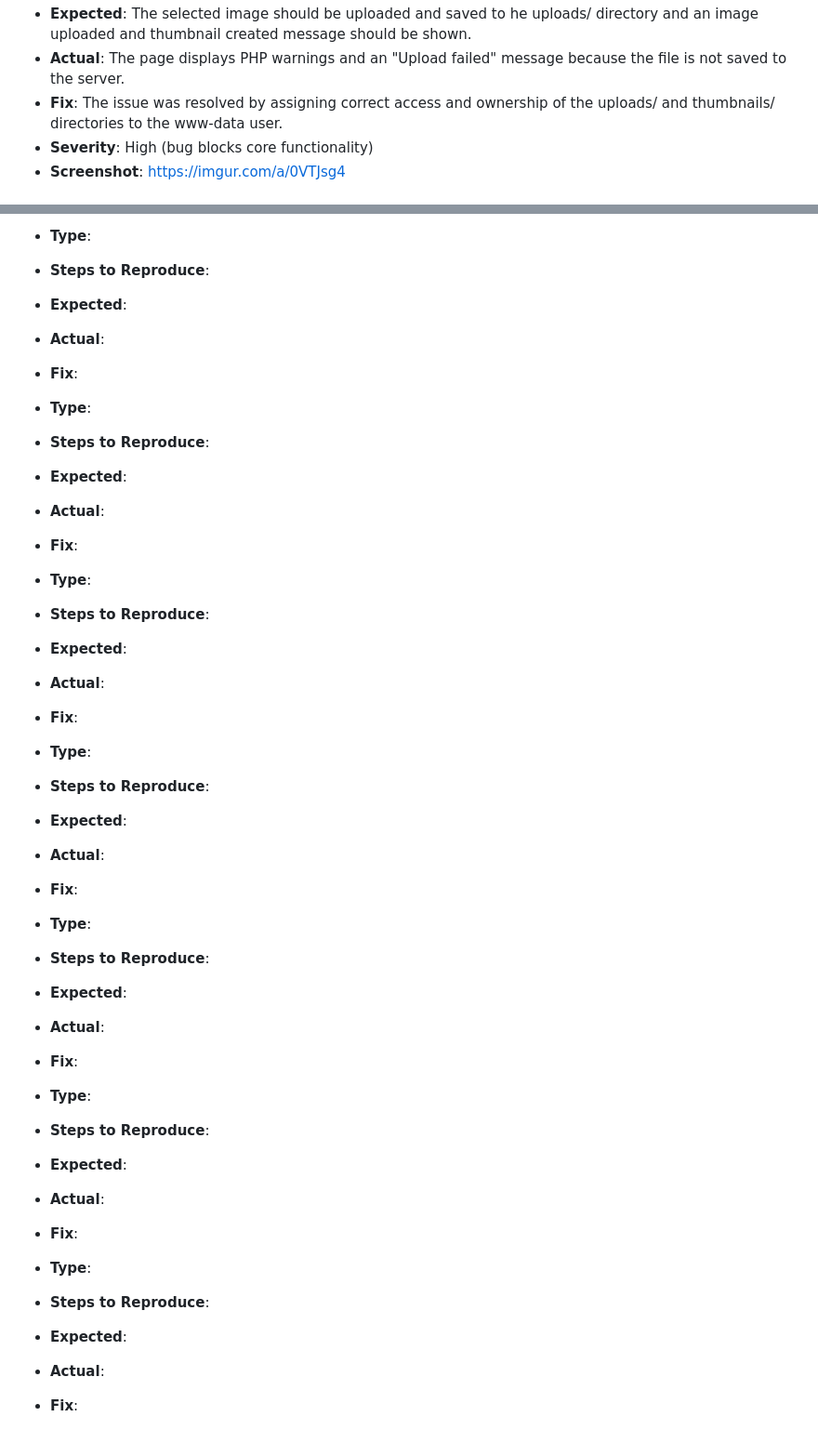
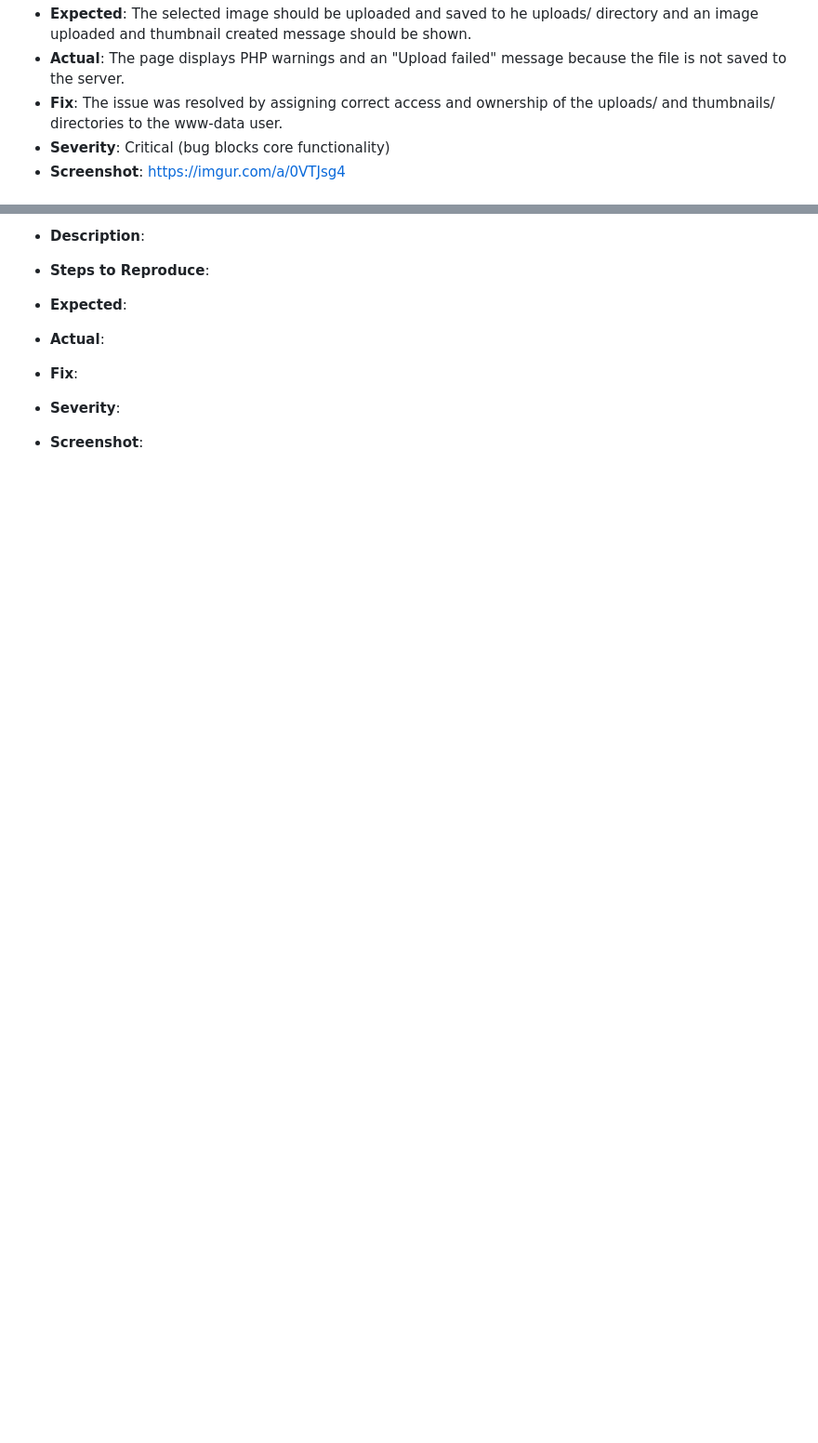
Before and after one commit to jdanielv00/qa-webapp-project, a Markdown page: bug_logs/bugs.md, 2 parts joined by grey strips. Shown: that part at 93% size. GitHub-like rendering; blank space fills up the shorter version.

```diff
--- a/bug_logs/bugs.md
+++ b/bug_logs/bugs.md
@@ -31,7 +31,7 @@
 - **Expected**: The selected image should be uploaded and saved to he uploads/ directory and an image uploaded and thumbnail created message should be shown.
 - **Actual**: The page displays PHP warnings and an "Upload failed" message because the file is not saved to the server.
 - **Fix**: The issue was resolved by assigning correct access and ownership of the uploads/ and thumbnails/ directories to the www-data user.
-- **Severity**: High (bug blocks core functionality)
+- **Severity**: Critical (bug blocks core functionality)
 - **Screenshot**: https://imgur.com/a/0VTJsg4
 
 ## Bug 5 - Image Upload Fails Due to Missing 'images' Table in Database
@@ -64,42 +96,8 @@
 
-- **Type**:
+- **Description**:
 - **Steps to Reproduce**:
 - **Expected**:
 - **Actual**:
 - **Fix**:
-
-- **Type**:
-- **Steps to Reproduce**:
-- **Expected**:
-- **Actual**:
-- **Fix**:
-
-- **Type**:
-- **Steps to Reproduce**:
-- **Expected**:
-- **Actual**:
-- **Fix**:
-
-- **Type**:
-- **Steps to Reproduce**:
-- **Expected**:
-- **Actual**:
-- **Fix**:
-
-- **Type**:
-- **Steps to Reproduce**:
-- **Expected**:
-- **Actual**:
-- **Fix**:
-
-- **Type**:
-- **Steps to Reproduce**:
-- **Expected**:
-- **Actual**:
-- **Fix**:
-
-- **Type**:
-- **Steps to Reproduce**:
-- **Expected**:
-- **Actual**:
-- **Fix**:
+- **Severity**:
+- **Screenshot**:
```
Also changed, not shown: other parts of bug_logs/bugs.md (+47 -15 lines).
